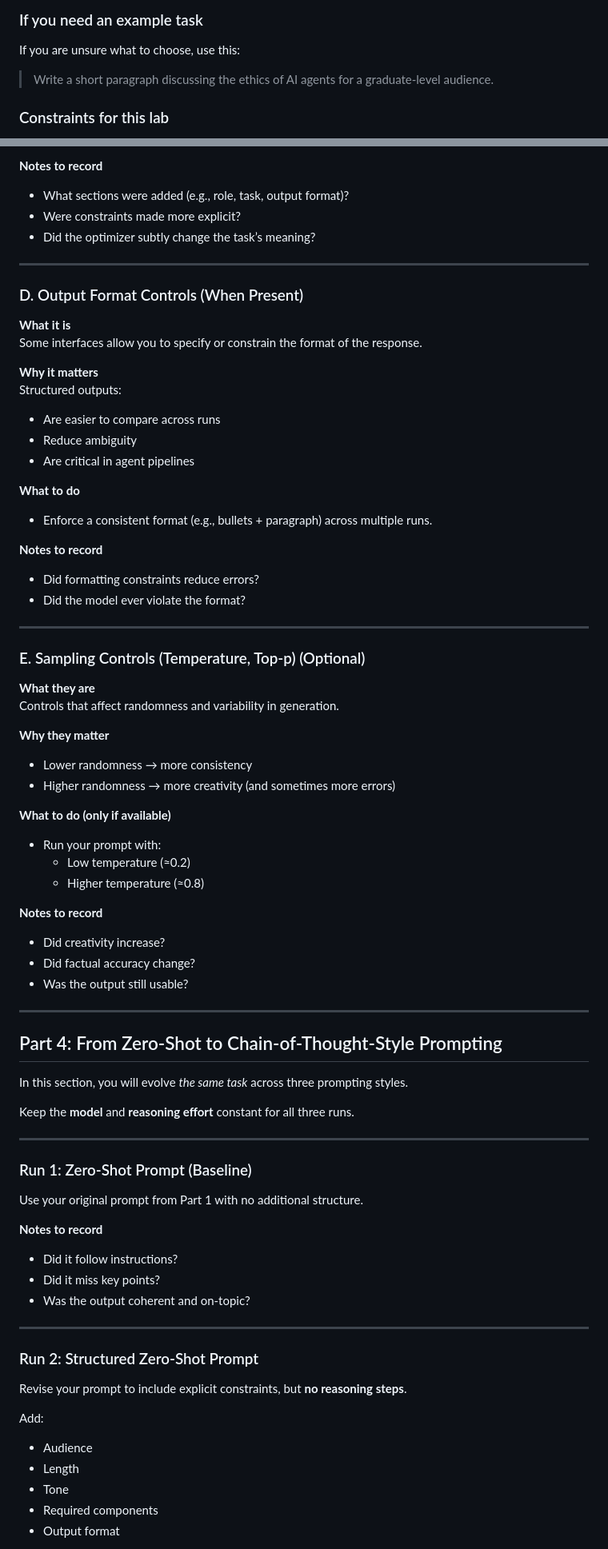
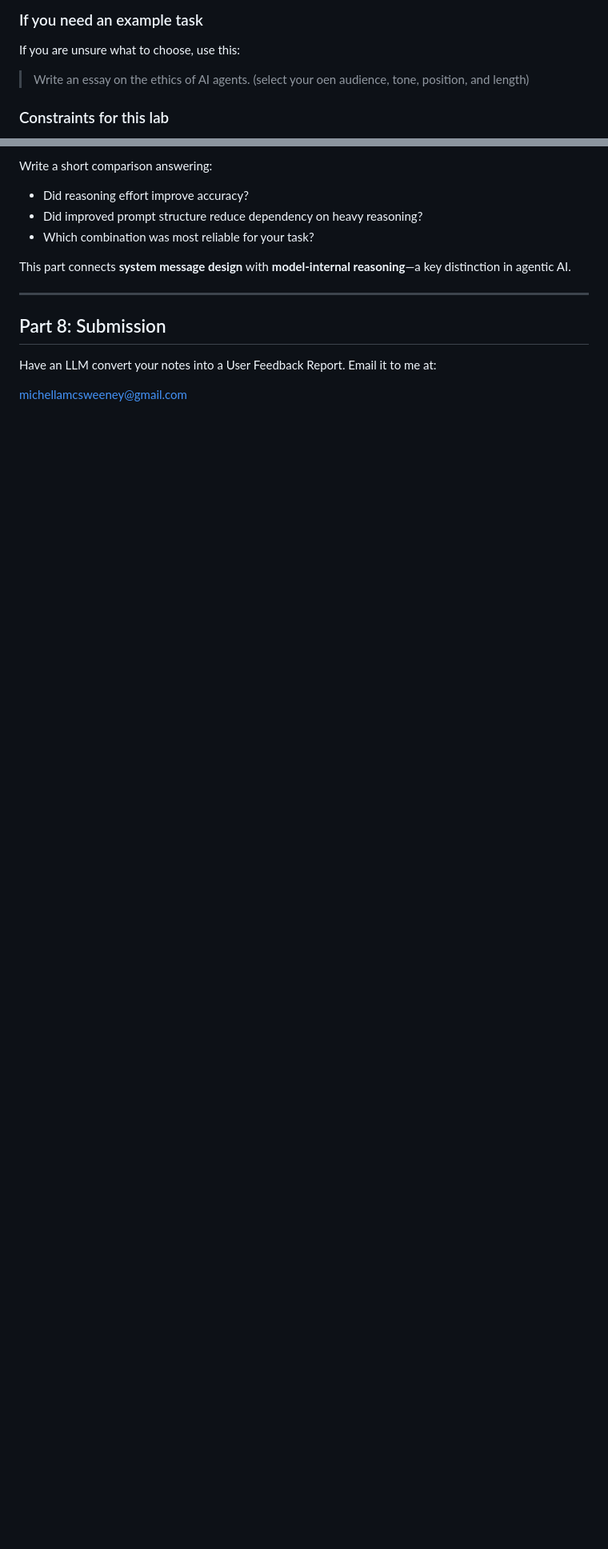
Before and after one commit to michellejm/Agentic_AI_Spring26, a Markdown page: Week2/PromptEngineeringLab_revised.md, 2 parts joined by grey strips. Shown at 80% size. Rendered like a GitHub page; blank space fills up the shorter version.

```diff
--- a/Week2/PromptEngineeringLab_revised.md
+++ b/Week2/PromptEngineeringLab_revised.md
@@ -140,7 +140,7 @@ Keep the task **small and readable**. You will be comparing multiple outputs sid
 
 If you are unsure what to choose, use this:
 
-> Write a short paragraph discussing the ethics of AI agents for a graduate-level audience.
+> Write an essay on the ethics of AI agents. (select your oen audience, tone, position, and length)
 
 ### Constraints for this lab
 
@@ -267,79 +339,16 @@ The optimizer often reveals *implicit assumptions* in your original prompt by ma
 
-**Notes to record**
-- What sections were added (e.g., role, task, output format)?
-- Were constraints made more explicit?
-- Did the optimizer subtly change the task’s meaning?
+Write a short comparison answering:
+- Did reasoning effort improve accuracy?
+- Did improved prompt structure reduce dependency on heavy reasoning?
+- Which combination was most reliable for your task?
+
+This part connects **system message design** with **model-internal reasoning**—a key distinction in agentic AI.
 
 ---
 
-### D. Output Format Controls (When Present)
+## Part 8: Submission
 
-**What it is**
-Some interfaces allow you to specify or constrain the format of the response.
+Have an LLM convert your notes into a User Feedback Report. Email it to me at:
 
-**Why it matters**
-Structured outputs:
-- Are easier to compare across runs
-- Reduce ambiguity
-- Are critical in agent pipelines
+michellamcsweeney@gmail.com
 
-**What to do**
-- Enforce a consistent format (e.g., bullets + paragraph) across multiple runs.
-
-**Notes to record**
-- Did formatting constraints reduce errors?
-- Did the model ever violate the format?
-
----
-
-### E. Sampling Controls (Temperature, Top-p) (Optional)
-
-**What they are**
-Controls that affect randomness and variability in generation.
-
-**Why they matter**
-- Lower randomness → more consistency
-- Higher randomness → more creativity (and sometimes more errors)
-
-**What to do (only if available)**
-- Run your prompt with:
-  - Low temperature (≈0.2)
-  - Higher temperature (≈0.8)
-
-**Notes to record**
-- Did creativity increase?
-- Did factual accuracy change?
-- Was the output still usable?
-
----
-
-## Part 4: From Zero-Shot to Chain-of-Thought-Style Prompting
-
-In this section, you will evolve *the same task* across three prompting styles.
-
-Keep the **model** and **reasoning effort** constant for all three runs.
-
----
-
-### Run 1: Zero-Shot Prompt (Baseline)
-
-Use your original prompt from Part 1 with no additional structure.
-
-**Notes to record**
-- Did it follow instructions?
-- Did it miss key points?
-- Was the output coherent and on-topic?
-
----
-
-### Run 2: Structured Zero-Shot Prompt
-
-Revise your prompt to include explicit constraints, but **no reasoning steps**.
-
-Add:
-- Audience
-- Length
-- Tone
-- Required components
-- Output format
-
```
Also changed, not shown: other parts of Week2/PromptEngineeringLab_revised.md (+143 -199 lines), Week2/PromptEngineeringLab.md (deleted, +0 -106 lines), Week2/create_message.png (added), Week2/system_message.png (added), 1 other file.
